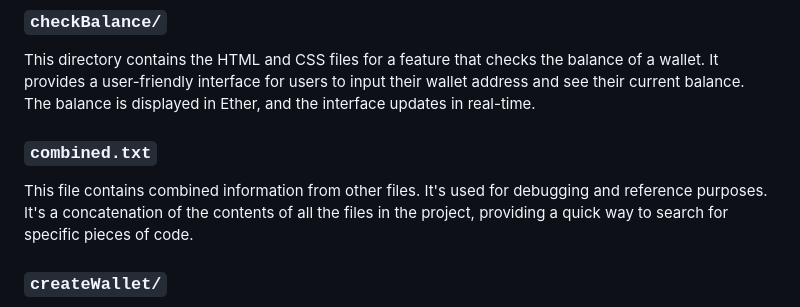
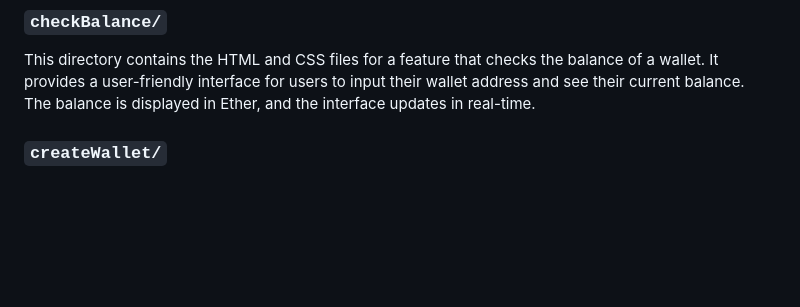
Before and after one commit to andylegear/web3examples, a Markdown page: README.md, the part around the change. Rendered like a GitHub page; blank space fills up the shorter version.

```diff
--- a/README.md
+++ b/README.md
@@ -11,10 +11,6 @@ This Solidity file contains the code for a basic contract. It's a simple counter
 ### `checkBalance/`
 
 This directory contains the HTML and CSS files for a feature that checks the balance of a wallet. It provides a user-friendly interface for users to input their wallet address and see their current balance. The balance is displayed in Ether, and the interface updates in real-time.
-
-### `combined.txt`
-
-This file contains combined information from other files. It's used for debugging and reference purposes. It's a concatenation of the contents of all the files in the project, providing a quick way to search for specific pieces of code.
 
 ### `createWallet/`
 
```
